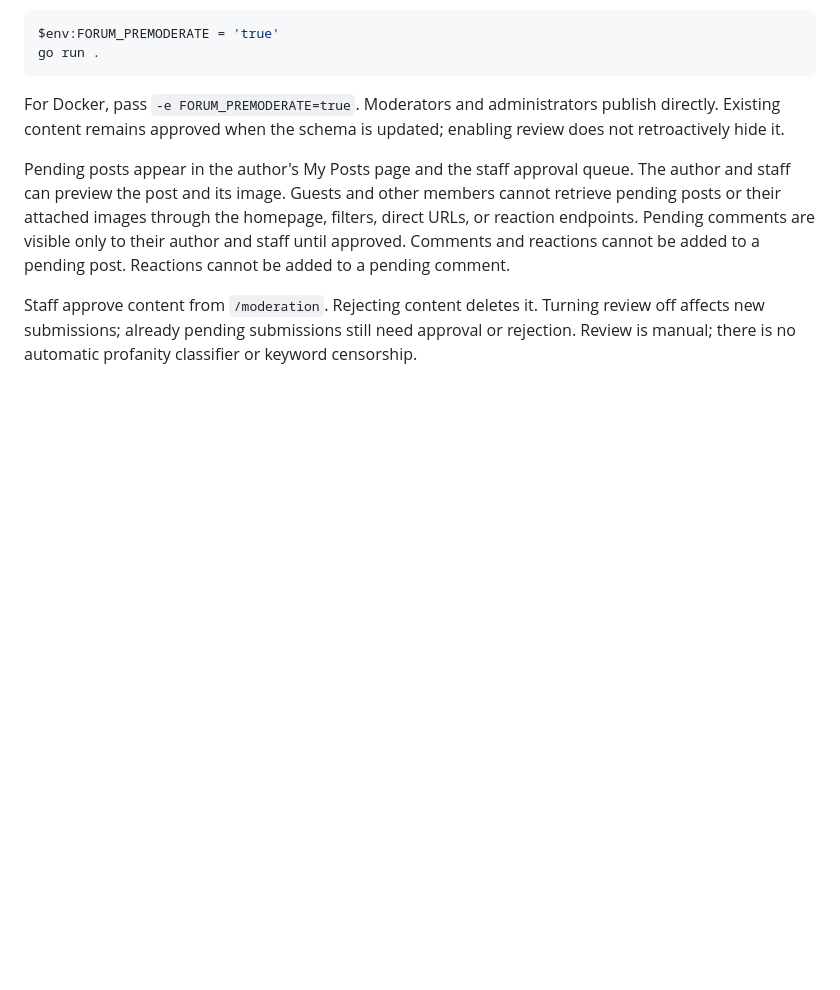
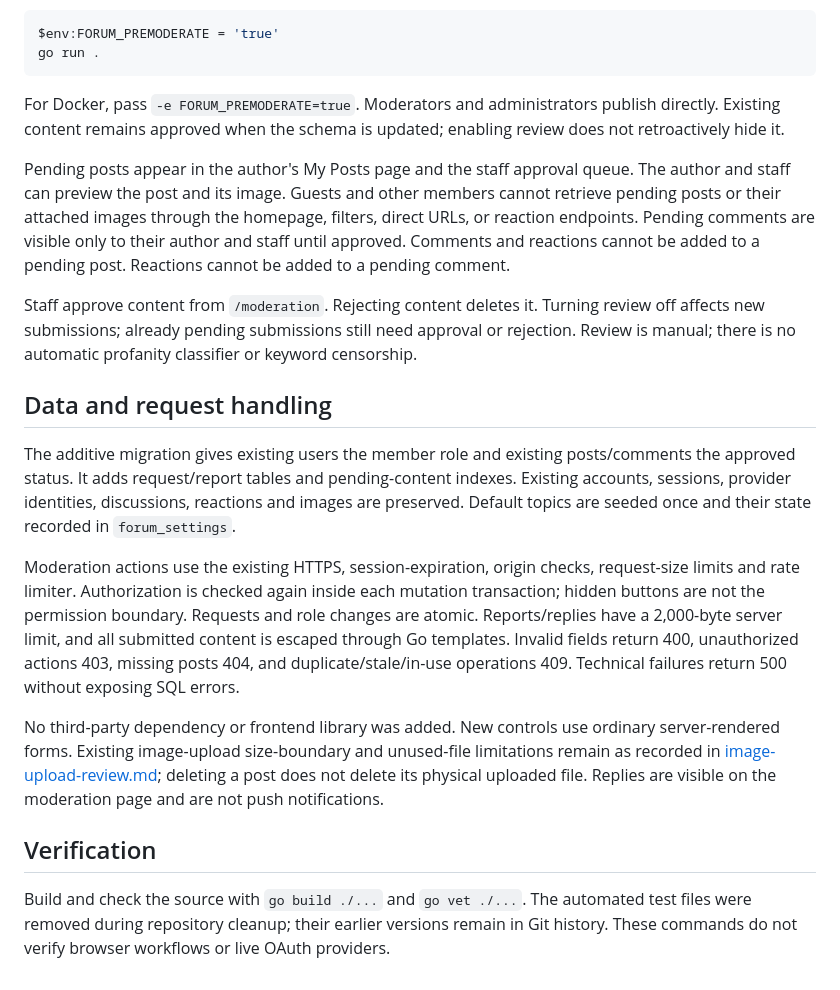
Before and after one commit to ihamzaihsan/yaplane, a Markdown page: docs/moderation.md, the part around the change. Drawn GitHub-style; blank space fills up the shorter version.

Commit message:
docs(moderation): document transactional permissions and validation
document transactional permissions and validation.

```diff
--- a/docs/moderation.md
+++ b/docs/moderation.md
@@ -49,3 +49,15 @@ For Docker, pass `-e FORUM_PREMODERATE=true`. Moderators and administrators publ
 Pending posts appear in the author's My Posts page and the staff approval queue. The author and staff can preview the post and its image. Guests and other members cannot retrieve pending posts or their attached images through the homepage, filters, direct URLs, or reaction endpoints. Pending comments are visible only to their author and staff until approved. Comments and reactions cannot be added to a pending post. Reactions cannot be added to a pending comment.
 
 Staff approve content from `/moderation`. Rejecting content deletes it. Turning review off affects new submissions; already pending submissions still need approval or rejection. Review is manual; there is no automatic profanity classifier or keyword censorship.
+
+## Data and request handling
+
+The additive migration gives existing users the member role and existing posts/comments the approved status. It adds request/report tables and pending-content indexes. Existing accounts, sessions, provider identities, discussions, reactions and images are preserved. Default topics are seeded once and their state recorded in `forum_settings`.
+
+Moderation actions use the existing HTTPS, session-expiration, origin checks, request-size limits and rate limiter. Authorization is checked again inside each mutation transaction; hidden buttons are not the permission boundary. Requests and role changes are atomic. Reports/replies have a 2,000-byte server limit, and all submitted content is escaped through Go templates. Invalid fields return 400, unauthorized actions 403, missing posts 404, and duplicate/stale/in-use operations 409. Technical failures return 500 without exposing SQL errors.
+
+No third-party dependency or frontend library was added. New controls use ordinary server-rendered forms. Existing image-upload size-boundary and unused-file limitations remain as recorded in [image-upload-review.md](image-upload-review.md); deleting a post does not delete its physical uploaded file. Replies are visible on the moderation page and are not push notifications.
+
+## Verification
+
+Build and check the source with `go build ./...` and `go vet ./...`. The automated test files were removed during repository cleanup; their earlier versions remain in Git history. These commands do not verify browser workflows or live OAuth providers.
```
